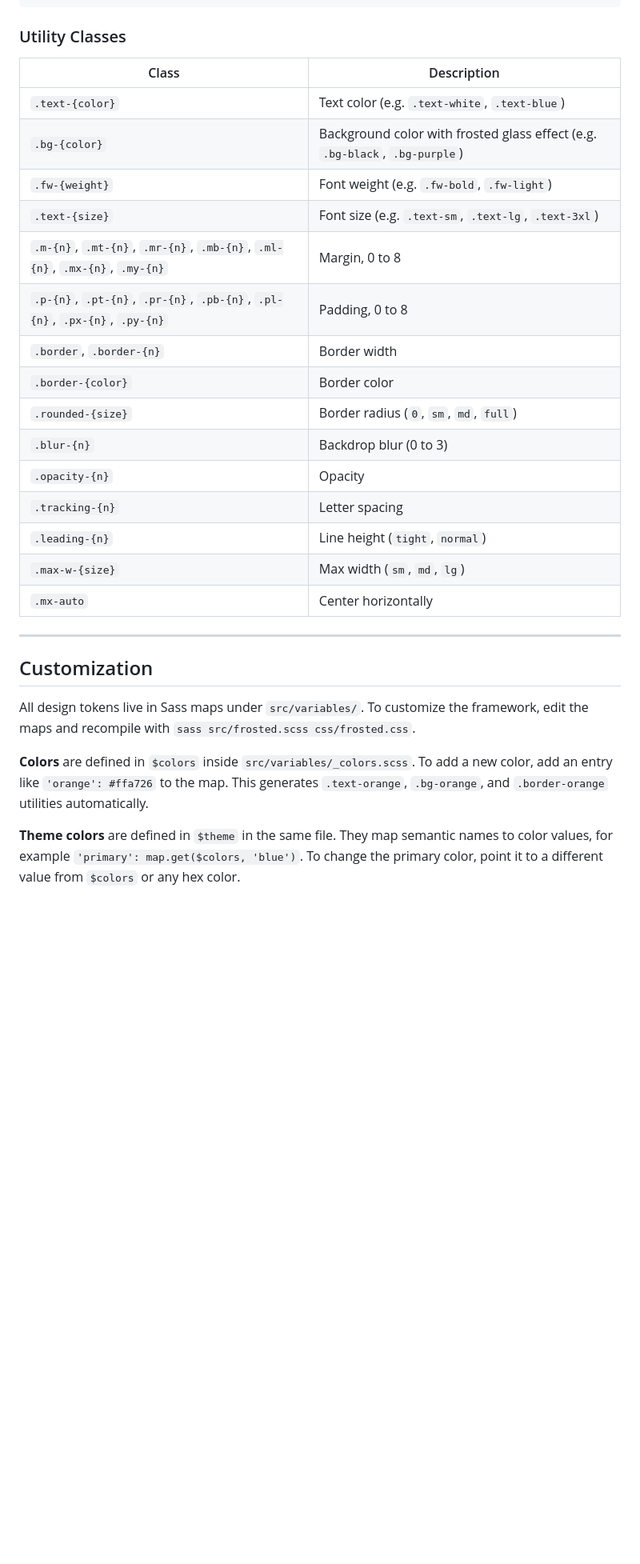
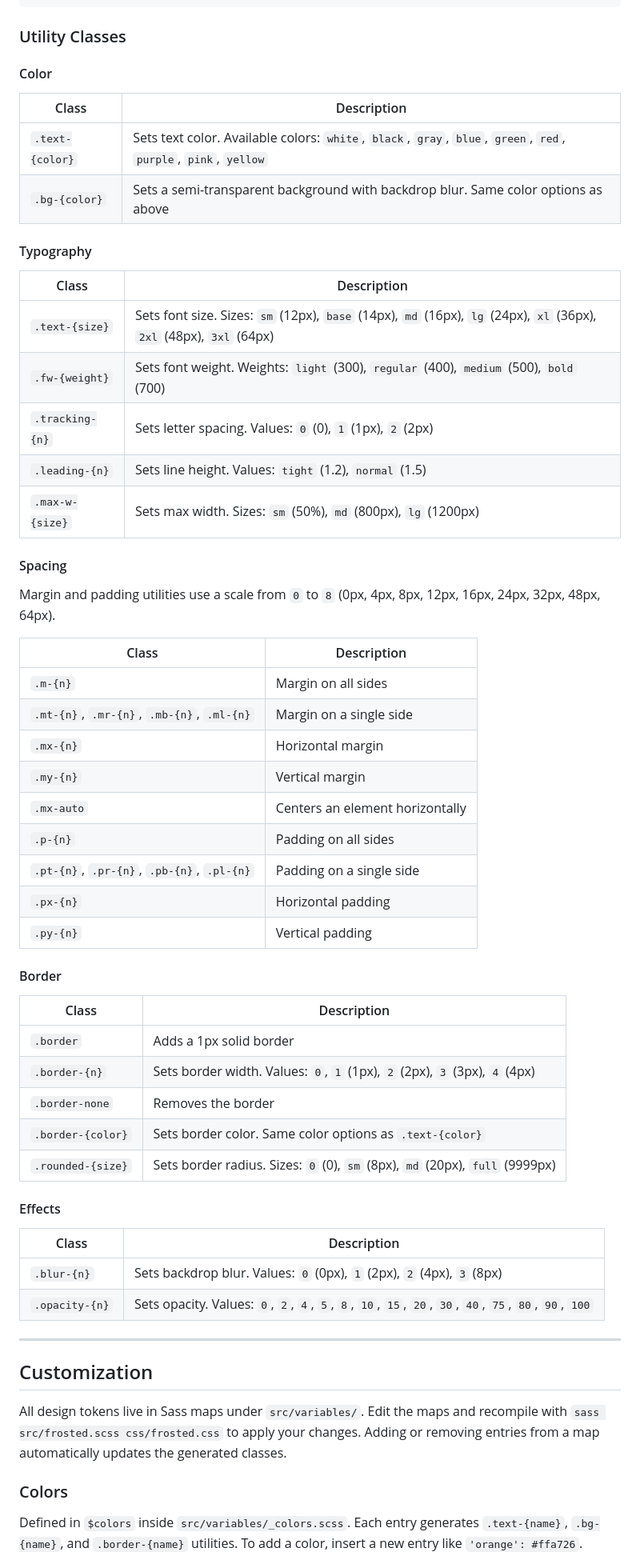
Before and after one commit to waso0004/Custom-CSS-Framework, a Markdown page: README.md, the part around one of its changes. Shown at 80% size. Drawn GitHub-style; blank space fills up the shorter version.

Commit message:
docs: update README for improved clarity and organization of components

```diff
--- a/README.md
+++ b/README.md
@@ -85,31 +182,63 @@ The grid uses `.container`, `.row`, and `.col-1` through `.col-12`. Use `.col` f
 
 ### Utility Classes
 
+#### Color
+
 | Class | Description |
 |---|---|
-| `.text-{color}` | Text color (e.g. `.text-white`, `.text-blue`) |
-| `.bg-{color}` | Background color with frosted glass effect (e.g. `.bg-black`, `.bg-purple`) |
-| `.fw-{weight}` | Font weight (e.g. `.fw-bold`, `.fw-light`) |
-| `.text-{size}` | Font size (e.g. `.text-sm`, `.text-lg`, `.text-3xl`) |
-| `.m-{n}`, `.mt-{n}`, `.mr-{n}`, `.mb-{n}`, `.ml-{n}`, `.mx-{n}`, `.my-{n}` | Margin, 0 to 8 |
-| `.p-{n}`, `.pt-{n}`, `.pr-{n}`, `.pb-{n}`, `.pl-{n}`, `.px-{n}`, `.py-{n}` | Padding, 0 to 8 |
-| `.border`, `.border-{n}` | Border width |
-| `.border-{color}` | Border color |
-| `.rounded-{size}` | Border radius (`0`, `sm`, `md`, `full`) |
-| `.blur-{n}` | Backdrop blur (0 to 3) |
-| `.opacity-{n}` | Opacity |
-| `.tracking-{n}` | Letter spacing |
-| `.leading-{n}` | Line height (`tight`, `normal`) |
-| `.max-w-{size}` | Max width (`sm`, `md`, `lg`) |
-| `.mx-auto` | Center horizontally |
+| `.text-{color}` | Sets text color. Available colors: `white`, `black`, `gray`, `blue`, `green`, `red`, `purple`, `pink`, `yellow` |
+| `.bg-{color}` | Sets a semi-transparent background with backdrop blur. Same color options as above |
+
+#### Typography
+
+| Class | Description |
+|---|---|
+| `.text-{size}` | Sets font size. Sizes: `sm` (12px), `base` (14px), `md` (16px), `lg` (24px), `xl` (36px), `2xl` (48px), `3xl` (64px) |
+| `.fw-{weight}` | Sets font weight. Weights: `light` (300), `regular` (400), `medium` (500), `bold` (700) |
+| `.tracking-{n}` | Sets letter spacing. Values: `0` (0), `1` (1px), `2` (2px) |
+| `.leading-{n}` | Sets line height. Values: `tight` (1.2), `normal` (1.5) |
+| `.max-w-{size}` | Sets max width. Sizes: `sm` (50%), `md` (800px), `lg` (1200px) |
+
+#### Spacing
+
+Margin and padding utilities use a scale from `0` to `8` (0px, 4px, 8px, 12px, 16px, 24px, 32px, 48px, 64px).
+
+| Class | Description |
+|---|---|
+| `.m-{n}` | Margin on all sides |
+| `.mt-{n}`, `.mr-{n}`, `.mb-{n}`, `.ml-{n}` | Margin on a single side |
+| `.mx-{n}` | Horizontal margin |
+| `.my-{n}` | Vertical margin |
+| `.mx-auto` | Centers an element horizontally |
+| `.p-{n}` | Padding on all sides |
+| `.pt-{n}`, `.pr-{n}`, `.pb-{n}`, `.pl-{n}` | Padding on a single side |
+| `.px-{n}` | Horizontal padding |
+| `.py-{n}` | Vertical padding |
+
+#### Border
+
+| Class | Description |
+|---|---|
+| `.border` | Adds a 1px solid border |
+| `.border-{n}` | Sets border width. Values: `0`, `1` (1px), `2` (2px), `3` (3px), `4` (4px) |
+| `.border-none` | Removes the border |
+| `.border-{color}` | Sets border color. Same color options as `.text-{color}` |
+| `.rounded-{size}` | Sets border radius. Sizes: `0` (0), `sm` (8px), `md` (20px), `full` (9999px) |
+
+#### Effects
+
+| Class | Description |
+|---|---|
+| `.blur-{n}` | Sets backdrop blur. Values: `0` (0px), `1` (2px), `2` (4px), `3` (8px) |
+| `.opacity-{n}` | Sets opacity. Values: `0`, `2`, `4`, `5`, `8`, `10`, `15`, `20`, `30`, `40`, `75`, `80`, `90`, `100` |
 
 ---
 
 ## Customization
 
-All design tokens live in Sass maps under `src/variables/`. To customize the framework, edit the maps and recompile with `sass src/frosted.scss css/frosted.css`.
+All design tokens live in Sass maps under `src/variables/`. Edit the maps and recompile with `sass src/frosted.scss css/frosted.css` to apply your changes. Adding or removing entries from a map automatically updates the generated classes.
 
-**Colors** are defined in `$colors` inside `src/variables/_colors.scss`. To add a new color, add an entry like `'orange': #ffa726` to the map. This generates `.text-orange`, `.bg-orange`, and `.border-orange` utilities automatically.
+### Colors
 
-**Theme colors** are defined in `$theme` in the same file. They map semantic names to color values, for example `'primary': map.get($colors, 'blue')`. To change the primary color, point it to a different value from `$colors` or any hex color.
+Defined in `$colors` inside `src/variables/_colors.scss`. Each entry generates `.text-{name}`, `.bg-{name}`, and `.border-{name}` utilities. To add a color, insert a new entry like `'orange': #ffa726`.
 
```
Also changed, not shown: other parts of README.md (+163 -14 lines).
